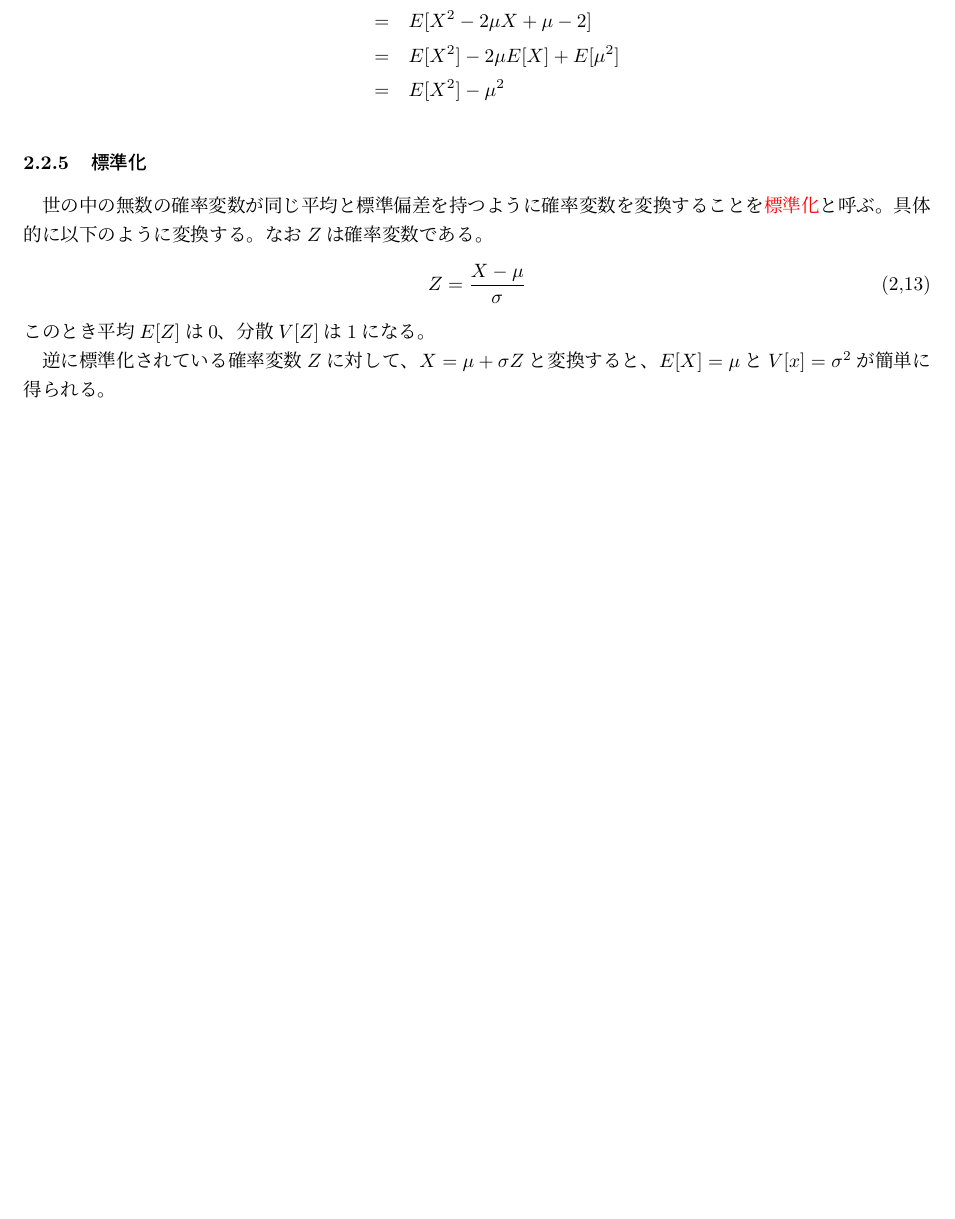
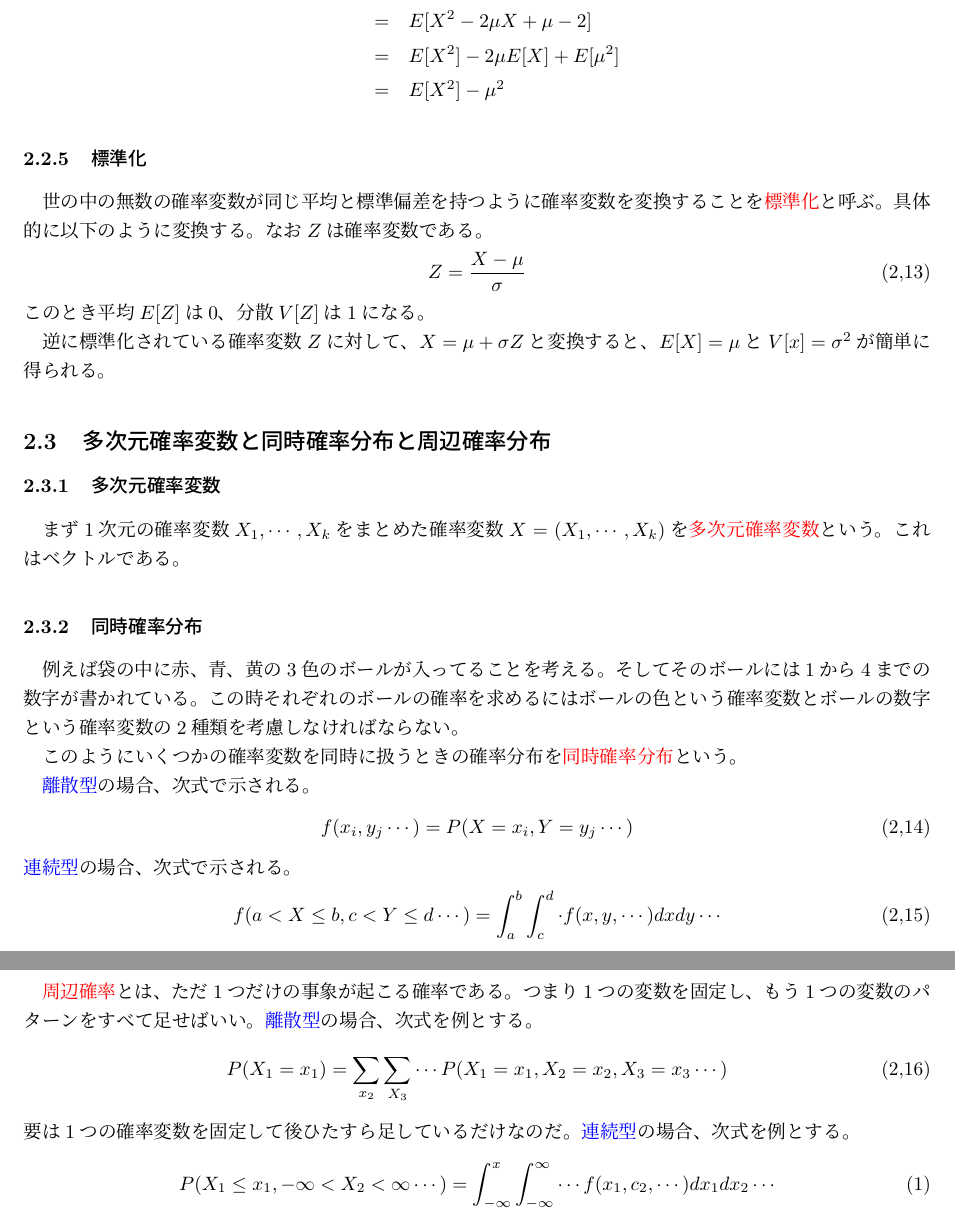
Before and after one commit to nukayorokobinoniwa/---, a LaTeX document (確率論.tex): part of page 6 of 6 before the commit and two parts of pages 6 and 7 of 7 after it, the two joined at a grey line, cut so that both start at the same text, the shorter picture padded with empty space. Compiled offline with pLaTeX and dvipdfmx.

Commit message:
テスト勉強

```diff
--- a/確率論.tex
+++ b/確率論.tex
@@ -265,4 +265,34 @@ $A$、$B$が同時に起こりえないことを\textcolor{red}{排反}と呼ぶ
 このとき平均$E[Z]$は0、分散$V[Z]$は1になる。
 
 逆に標準化されている確率変数$Z$に対して、$X=\mu+\sigma Z$と変換すると、$E[X]=\mu$と$V[x]=\sigma^2$が簡単に得られる。
+
+\subsection{多次元確率変数と同時確率分布と周辺確率分布}
+\subsubsection{多次元確率変数}
+まず1次元の確率変数$X_1,\cdots,X_k$をまとめた確率変数$X=(X_1,\cdots,X_k)$を\textcolor{red}{多次元確率変数}という。これはベクトルである。
+\subsubsection{同時確率分布}
+例えば袋の中に赤、青、黄の3色のボールが入ってることを考える。そしてそのボールには1から4までの数字が書かれている。
+この時それぞれのボールの確率を求めるにはボールの色という確率変数とボールの数字という確率変数の2種類を考慮しなければならない。
+
+このようにいくつかの確率変数を同時に扱うときの確率分布を\textcolor{red}{同時確率分布}という。
+
+\textcolor{blue}{離散型}の場合、次式で示される。
+\begin{equation}
+    f(x_i,y_j\cdots)=P(X=x_i,Y=y_j\cdots)\tag{2,14}
+\end{equation}
+\textcolor{blue}{連続型}の場合、次式で示される。
+\begin{equation}
+    f(a<X\leq b,c<Y\leq d\cdots)=\int_a^b\int_c^d\cdot f(x,y,\cdots) dxdy\cdots\tag{2,15}
+\end{equation}
+\subsubsection{周辺確率分布}
+\textcolor{red}{周辺確率}とは、ただ1つだけの事象が起こる確率である。
+つまり1つの変数を固定し、もう1つの変数のパターンをすべて足せばいい。
+\textcolor{blue}{離散型}の場合、次式を例とする。
+\begin{equation}
+    P(X_1=x_1)=\sum_{x_2}\sum_{X_3}\cdots P(X_1 = x_1,X_2 = x_2, X_3 = x_3\cdots)\tag{2,16}
+\end{equation}
+要は1つの確率変数を固定して後ひたすら足しているだけなのだ。
+\textcolor{blue}{連続型}の場合、次式を例とする。
+\begin{equation}
+    P(X_1\leq x_1,-\infty < X_2 < \infty \cdots) = \int_{-\infty}^x\int_{-\infty}^\infty\cdots f(x_1,c_2,\cdots)dx_1dx_2\cdots
+\end{equation}
 \end{document}
```
Also changed, not shown: 確率論.pdf, 3 other files.
